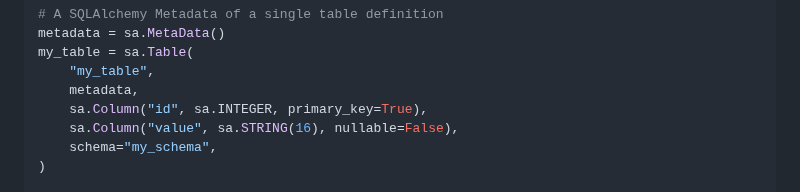
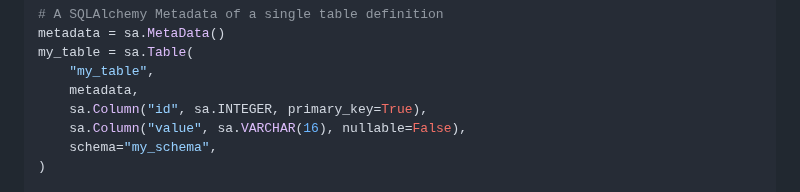
Before and after one commit to uktrade/pg-bulk-ingest, a Markdown page: README.md, the part around the change. Rendered like a GitHub page.

Commit message:
docs: fix example
It should be VARCHAR which is the PostgreSQL type

```diff
--- a/README.md
+++ b/README.md
@@ -39,7 +39,7 @@ my_table = sa.Table(
     "my_table",
     metadata,
     sa.Column("id", sa.INTEGER, primary_key=True),
-    sa.Column("value", sa.STRING(16), nullable=False),
+    sa.Column("value", sa.VARCHAR(16), nullable=False),
     schema="my_schema",
 )
 
```
